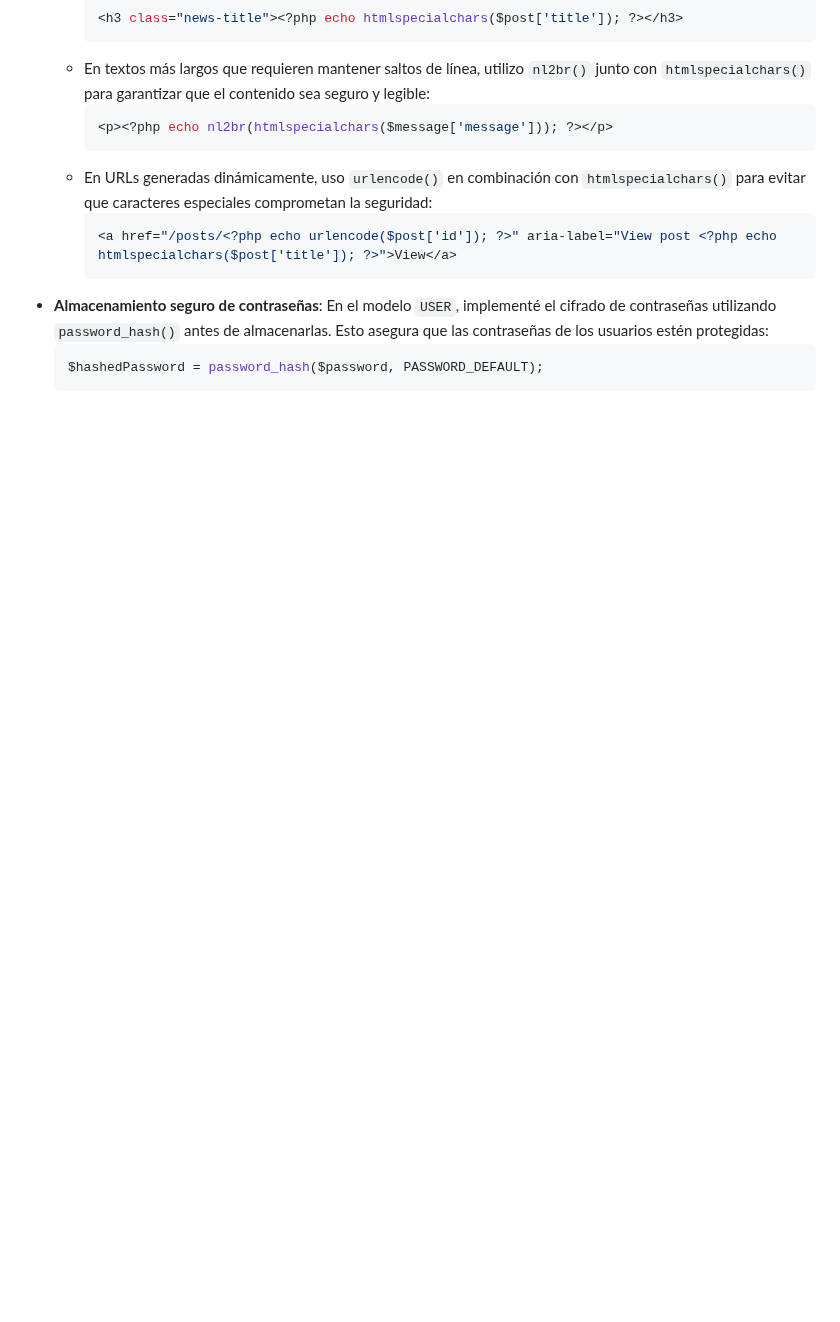
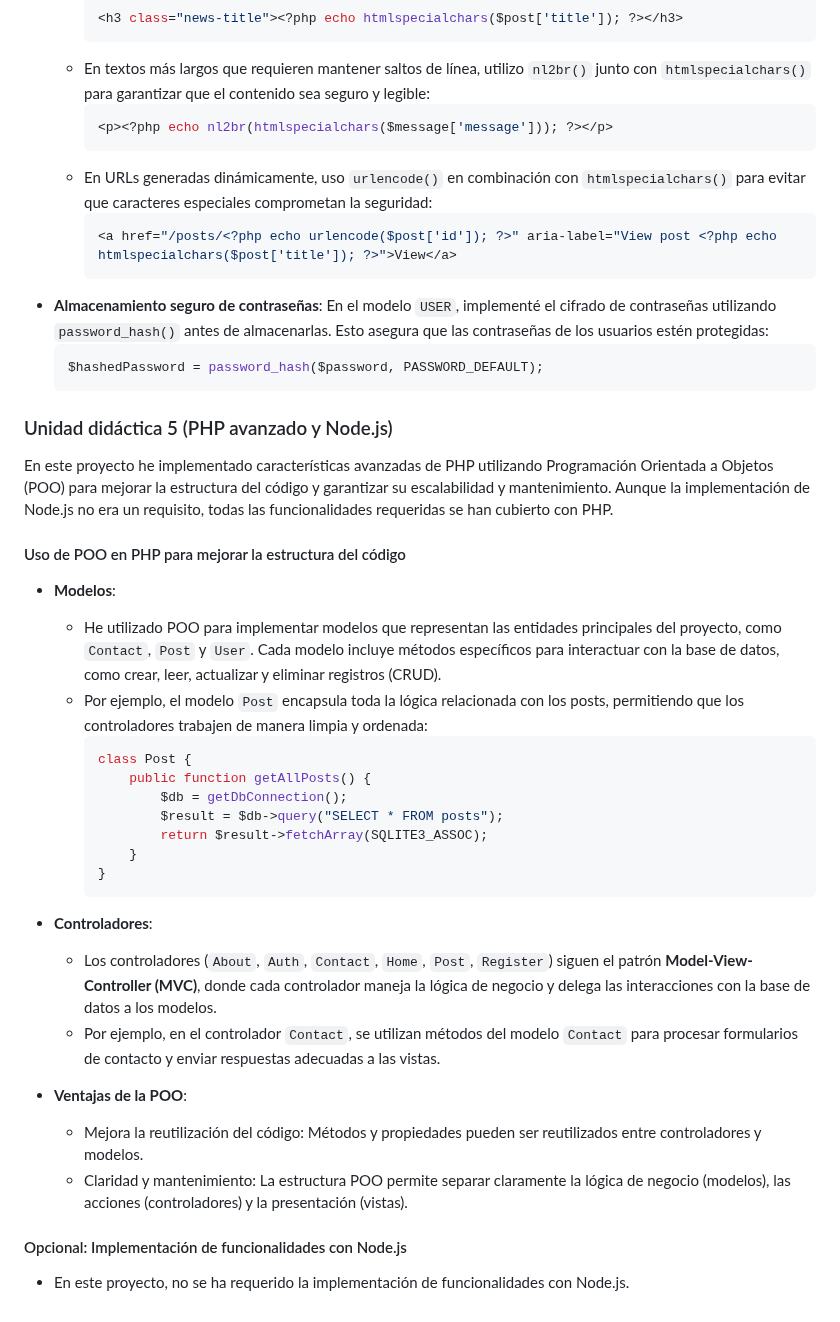
Before and after one commit to jmrvuax/ai-news-blog, a Markdown page: documentacion_proyecto.md, the part around the change. Drawn GitHub-style; blank space fills up the shorter version.

````diff
--- a/documentacion_proyecto.md
+++ b/documentacion_proyecto.md
@@ -96,3 +96,35 @@ En este proyecto he trabajado con una base de datos SQLite, lo cual fue previame
   ```php
   $hashedPassword = password_hash($password, PASSWORD_DEFAULT);
   ```
+
+
+### Unidad didáctica 5 (PHP avanzado y Node.js)
+
+En este proyecto he implementado características avanzadas de PHP utilizando Programación Orientada a Objetos (POO) para mejorar la estructura del código y garantizar su escalabilidad y mantenimiento. Aunque la implementación de Node.js no era un requisito, todas las funcionalidades requeridas se han cubierto con PHP.
+
+#### Uso de POO en PHP para mejorar la estructura del código
+
+- **Modelos**:
+  - He utilizado POO para implementar modelos que representan las entidades principales del proyecto, como `Contact`, `Post` y `User`. Cada modelo incluye métodos específicos para interactuar con la base de datos, como crear, leer, actualizar y eliminar registros (CRUD).
+  - Por ejemplo, el modelo `Post` encapsula toda la lógica relacionada con los posts, permitiendo que los controladores trabajen de manera limpia y ordenada:
+    ```php
+    class Post {
+        public function getAllPosts() {
+            $db = getDbConnection();
+            $result = $db->query("SELECT * FROM posts");
+            return $result->fetchArray(SQLITE3_ASSOC);
+        }
+    }
+    ```
+
+- **Controladores**:
+  - Los controladores (`About`, `Auth`, `Contact`, `Home`, `Post`, `Register`) siguen el patrón **Model-View-Controller (MVC)**, donde cada controlador maneja la lógica de negocio y delega las interacciones con la base de datos a los modelos.
+  - Por ejemplo, en el controlador `Contact`, se utilizan métodos del modelo `Contact` para procesar formularios de contacto y enviar respuestas adecuadas a las vistas.
+
+- **Ventajas de la POO**:
+  - Mejora la reutilización del código: Métodos y propiedades pueden ser reutilizados entre controladores y modelos.
+  - Claridad y mantenimiento: La estructura POO permite separar claramente la lógica de negocio (modelos), las acciones (controladores) y la presentación (vistas).
+
+#### Opcional: Implementación de funcionalidades con Node.js
+
+- En este proyecto, no se ha requerido la implementación de funcionalidades con Node.js.
````
